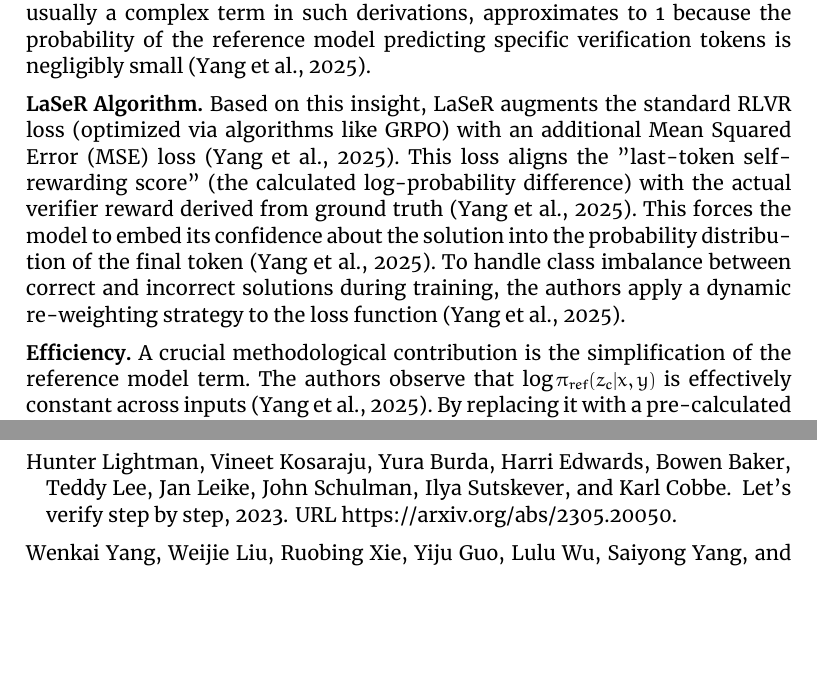
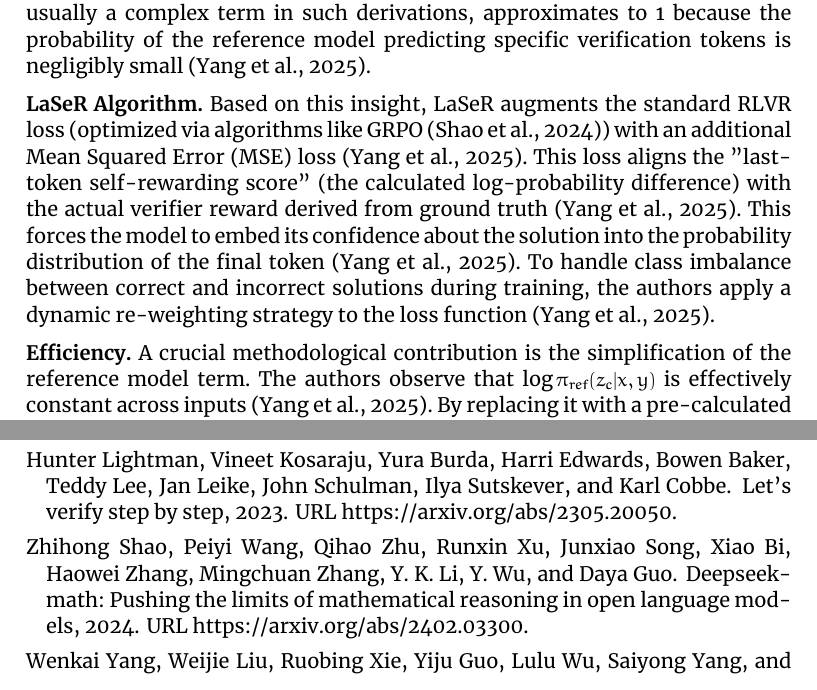
Before and after one commit to Oidlichtnwoada/rl_for_llms, a LaTeX thesis (thesis/main-seminarreport.tex): two parts of pages 5 and 9 of 9 before the commit and two parts of pages 5 and 9 of 10 after it, joined at a grey line, cut so that both start at the same text, the shorter picture padded with empty space. Compiled offline with XeLaTeX.

Commit message:
feat: added citations for all sources

```diff
--- a/thesis/main-seminarreport.tex
+++ b/thesis/main-seminarreport.tex
@@ -152,11 +152,11 @@ To mitigate this, prior works have utilized external verifiers or joint optimiza
 \subsection{Methods}
 \textbf{Theoretical Framework.} The authors derive their method from the RL objective of verification. They theoretically demonstrate that the optimal verification reward $\hat{r}(x,y,z)$ has a closed-form solution. Specifically, the true reasoning reward $r_v(x,y)$ is equivalent to the log-probability ratio between the policy model $\pi_\theta$ and the reference model $\pi_{ref}$ for a specific token $z_c$ (e.g., "Yes" or a special token) at the end of the solution \citep{laser}:
 \begin{equation}
-    r_v(x,y) = \beta_v \log \left[ \frac{\pi_\theta(z_c|x,y)}{\pi_{ref}(z_c|x,y)} \right]
+	r_v(x,y) = \beta_v \log \left[ \frac{\pi_\theta(z_c|x,y)}{\pi_{ref}(z_c|x,y)} \right]
 \end{equation}
 A key insight supporting this derivation is that the partition function $Z(x,y)$, usually a complex term in such derivations, approximates to 1 because the probability of the reference model predicting specific verification tokens is negligibly small \citep{laser}.
 
-\textbf{LaSeR Algorithm.} Based on this insight, LaSeR augments the standard RLVR loss (optimized via algorithms like GRPO) with an additional Mean Squared Error (MSE) loss \citep{laser}. This loss aligns the "last-token self-rewarding score" (the calculated log-probability difference) with the actual verifier reward derived from ground truth \citep{laser}.
+\textbf{LaSeR Algorithm.} Based on this insight, LaSeR augments the standard RLVR loss (optimized via algorithms like GRPO \citep{deepseekmath}) with an additional Mean Squared Error (MSE) loss \citep{laser}. This loss aligns the "last-token self-rewarding score" (the calculated log-probability difference) with the actual verifier reward derived from ground truth \citep{laser}.
 This forces the model to embed its confidence about the solution into the probability distribution of the final token \citep{laser}. To handle class imbalance between correct and incorrect solutions during training, the authors apply a dynamic re-weighting strategy to the loss function \citep{laser}.
 
 \textbf{Efficiency.} A crucial methodological contribution is the simplification of the reference model term. The authors observe that $\log \pi_{ref}(z_c|x,y)$ is effectively constant across inputs \citep{laser}. By replacing it with a pre-calculated constant $c_{ref}$, LaSeR eliminates the need for a forward pass through the reference model during self-rewarding calculation, further enhancing efficiency \citep{laser}.
```
Also changed, not shown: thesis/main-seminarreport.tex (2 more changed lines).
